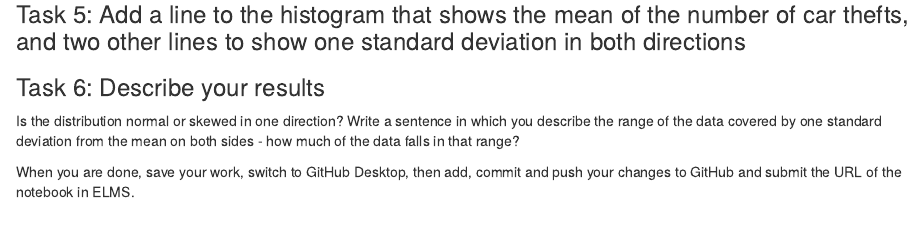
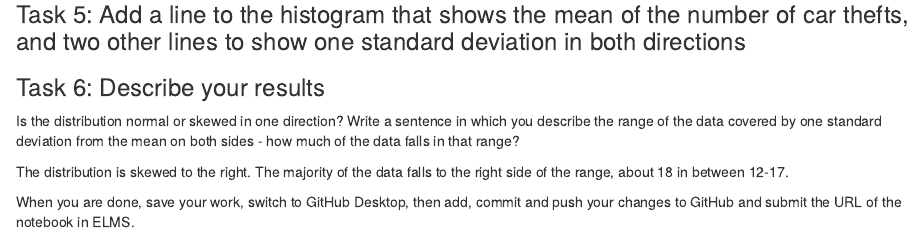
Before and after one commit to abengtso/jour405, an R Markdown document (activities/CarThefts.Rmd): the page in a window 1100 px wide, from 1050 px down. Rendered offline with R 4.5, knitr and Pandoc, with nearby package versions; some code elsewhere in the file could not run offline.

Commit message:
Update CarThefts.Rmd

```diff
--- a/activities/CarThefts.Rmd
+++ b/activities/CarThefts.Rmd
@@ -48,6 +48,6 @@ car_thefts |>
 
 Is the distribution normal or skewed in one direction? Write a sentence in which you describe the range of the data covered by one standard deviation from the mean on both sides - how much of the data falls in that range?
 
-
+The distribution is skewed to the right. The majority of the data falls to the right side of the range, about 18 in between 12-17.
 
 When you are done, save your work, switch to GitHub Desktop, then add, commit and push your changes to GitHub and submit the URL of the notebook in ELMS.
```
